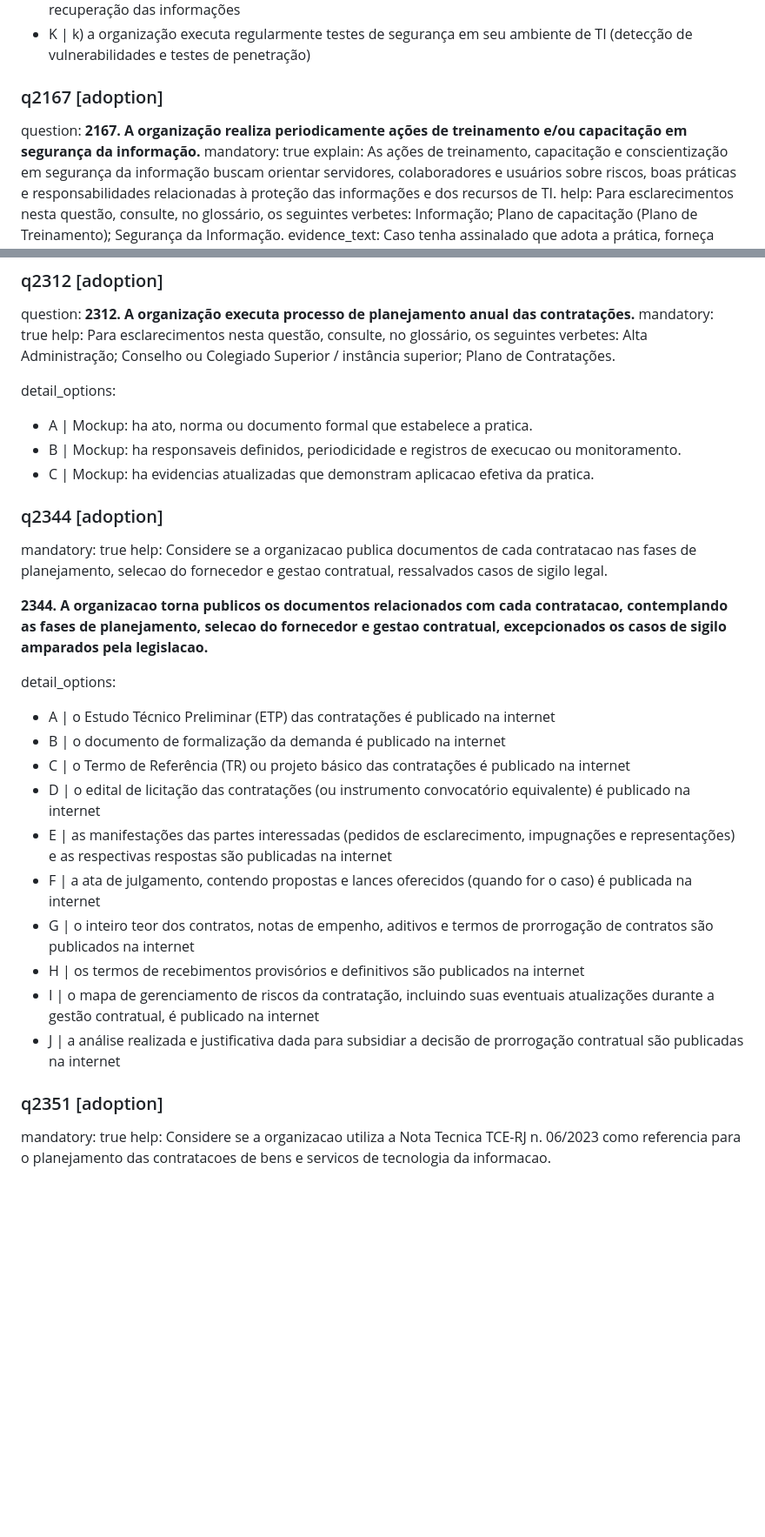
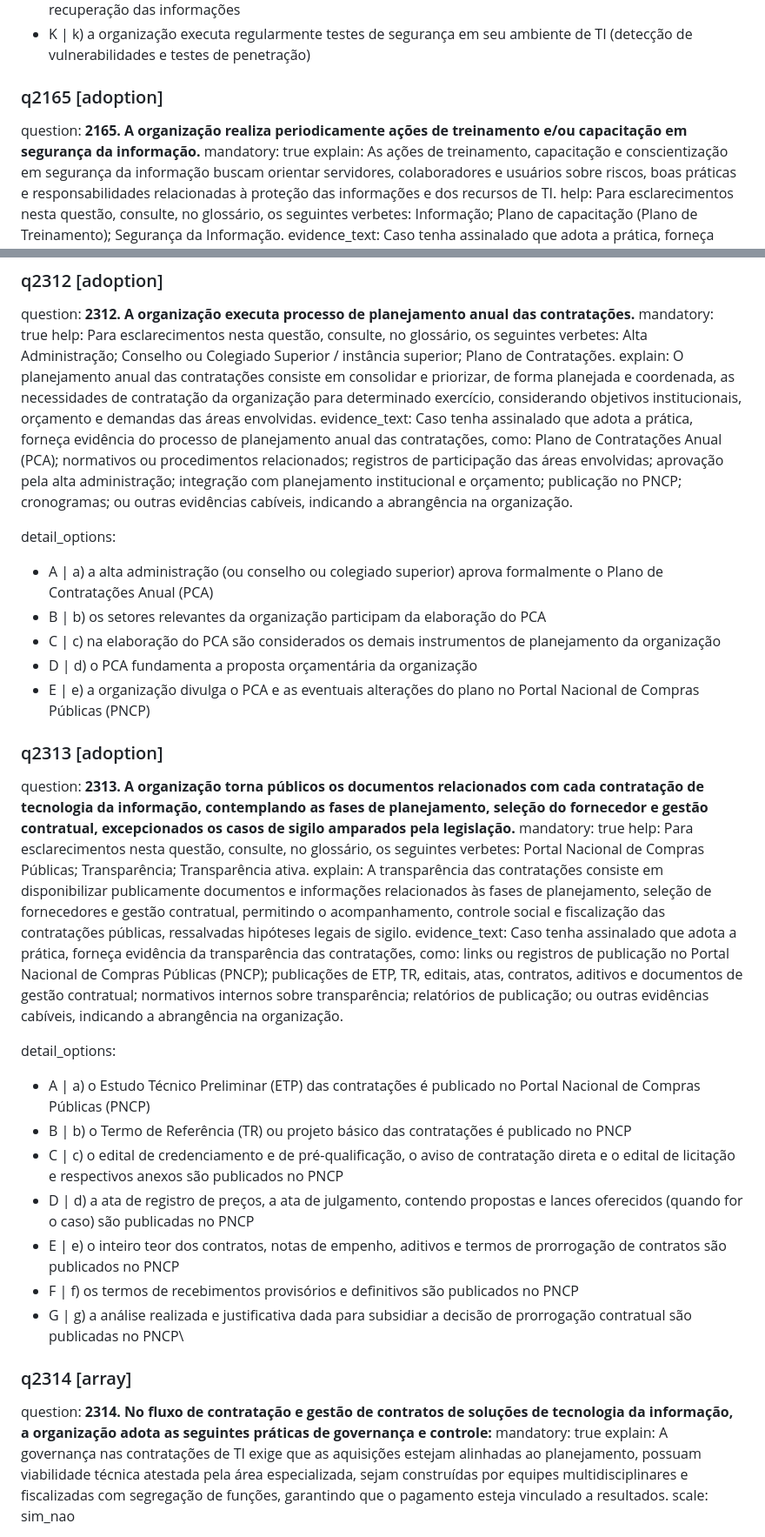
Before and after one commit to acba/md2survey, a Markdown page: igovti_2026.md, 2 parts joined by grey strips. Shown at 87% size. Drawn GitHub-style; blank space fills up the shorter version.

```diff
--- a/igovti_2026.md
+++ b/igovti_2026.md
@@ -369,8 +356,8 @@ detail_options:
 - J | j) a organização implementa cópias regulares de segurança (backup) das informações em meio digital, conforme as melhores práticas e as necessidades de negócio, incluindo a realização periódica de testes de recuperação das informações
 - K | k) a organização executa regularmente testes de segurança em seu ambiente de TI (detecção de vulnerabilidades e testes de penetração)
 
-### q2167 [adoption]
-question: **2167. A organização realiza periodicamente ações de treinamento e/ou capacitação em segurança da informação.**
+### q2165 [adoption]
+question: **2165. A organização realiza periodicamente ações de treinamento e/ou capacitação em segurança da informação.**
 mandatory: true
 explain: As ações de treinamento, capacitação e conscientização em segurança da informação buscam orientar servidores, colaboradores e usuários sobre riscos, boas práticas e responsabilidades relacionadas à proteção das informações e dos recursos de TI.
 help: Para esclarecimentos nesta questão, consulte, no glossário, os seguintes verbetes: Informação; Plano de capacitação (Plano de Treinamento); Segurança da Informação.
@@ -556,31 +540,35 @@ detail_options:
 question: **2312. A organização executa processo de planejamento anual das contratações.**
 mandatory: true
 help: Para esclarecimentos nesta questão, consulte, no glossário, os seguintes verbetes: Alta Administração; Conselho ou Colegiado Superior / instância superior; Plano de Contratações.
+explain: O planejamento anual das contratações consiste em consolidar e priorizar, de forma planejada e coordenada, as necessidades de contratação da organização para determinado exercício, considerando objetivos institucionais, orçamento e demandas das áreas envolvidas.
+evidence_text: Caso tenha assinalado que adota a prática, forneça evidência do processo de planejamento anual das contratações, como: Plano de Contratações Anual (PCA); normativos ou procedimentos relacionados; registros de participação das áreas envolvidas; aprovação pela alta administração; integração com planejamento institucional e orçamento; publicação no PNCP; cronogramas; ou outras evidências cabíveis, indicando a abrangência na organização.
 
 detail_options:
-- A | Mockup: ha ato, norma ou documento formal que estabelece a pratica.
-- B | Mockup: ha responsaveis definidos, periodicidade e registros de execucao ou monitoramento.
-- C | Mockup: ha evidencias atualizadas que demonstram aplicacao efetiva da pratica.
+- A | a) a alta administração (ou conselho ou colegiado superior) aprova formalmente o Plano de Contratações Anual (PCA)
+- B | b) os setores relevantes da organização participam da elaboração do PCA
+- C | c) na elaboração do PCA são considerados os demais instrumentos de planejamento da organização
+- D | d) o PCA fundamenta a proposta orçamentária da organização
+- E | e) a organização divulga o PCA e as eventuais alterações do plano no Portal Nacional de Compras Públicas (PNCP)
 
-### q2344 [adoption]
+### q2313 [adoption]
+question: **2313. A organização torna públicos os documentos relacionados com cada contratação de tecnologia da informação, contemplando as fases de planejamento, seleção do fornecedor e gestão contratual, excepcionados os casos de sigilo amparados pela legislação.**
 mandatory: true
-help: Considere se a organizacao publica documentos de cada contratacao nas fases de planejamento, selecao do fornecedor e gestao contratual, ressalvados casos de sigilo legal.
-
-**2344. A organizacao torna publicos os documentos relacionados com cada contratacao, contemplando as fases de planejamento, selecao do fornecedor e gestao contratual, excepcionados os casos de sigilo amparados pela legislacao.**
+help: Para esclarecimentos nesta questão, consulte, no glossário, os seguintes verbetes: Portal Nacional de Compras Públicas; Transparência; Transparência ativa.
+explain: A transparência das contratações consiste em disponibilizar publicamente documentos e informações relacionados às fases de planejamento, seleção de fornecedores e gestão contratual, permitindo o acompanhamento, controle social e fiscalização das contratações públicas, ressalvadas hipóteses legais de sigilo.
+evidence_text: Caso tenha assinalado que adota a prática, forneça evidência da transparência das contratações, como: links ou registros de publicação no Portal Nacional de Compras Públicas (PNCP); publicações de ETP, TR, editais, atas, contratos, aditivos e documentos de gestão contratual; normativos internos sobre transparência; relatórios de publicação; ou outras evidências cabíveis, indicando a abrangência na organização.
 
 detail_options:
-- A | o Estudo Técnico Preliminar (ETP) das contratações é publicado na internet
-- B | o documento de formalização da demanda é publicado na internet
-- C | o Termo de Referência (TR) ou projeto básico das contratações é publicado na internet
-- D | o edital de licitação das contratações (ou instrumento convocatório equivalente) é publicado na internet
-- E | as manifestações das partes interessadas (pedidos de esclarecimento, impugnações e representações) e as respectivas respostas são publicadas na internet
-- F | a ata de julgamento, contendo propostas e lances oferecidos (quando for o caso) é publicada na internet
-- G | o inteiro teor dos contratos, notas de empenho, aditivos e termos de prorrogação de contratos são publicados na internet
-- H | os termos de recebimentos provisórios e definitivos são publicados na internet
-- I | o mapa de gerenciamento de riscos da contratação, incluindo suas eventuais atualizações durante a gestão contratual, é publicado na internet
-- J | a análise realizada e justificativa dada para subsidiar a decisão de prorrogação contratual são publicadas na internet
+- A | a) o Estudo Técnico Preliminar (ETP) das contratações é publicado no Portal Nacional de Compras Públicas (PNCP)
+- B | b) o Termo de Referência (TR) ou projeto básico das contratações é publicado no PNCP
+- C | c) o edital de credenciamento e de pré-qualificação, o aviso de contratação direta e o edital de licitação e respectivos anexos são publicados no PNCP
+- D | d) a ata de registro de preços, a ata de julgamento, contendo propostas e lances oferecidos (quando for o caso) são publicadas no PNCP
+- E | e) o inteiro teor dos contratos, notas de empenho, aditivos e termos de prorrogação de contratos são publicados no PNCP
+- F | f) os termos de recebimentos provisórios e definitivos são publicados no PNCP
+- G | g) a análise realizada e justificativa dada para subsidiar a decisão de prorrogação contratual são publicadas no PNCP\
 
-### q2351 [adoption]
+### q2314 [array]
+question: **2314. No fluxo de contratação e gestão de contratos de soluções de tecnologia da informação, a organização adota as seguintes práticas de governança e controle:**
 mandatory: true
-help: Considere se a organizacao utiliza a Nota Tecnica TCE-RJ n. 06/2023 como referencia para o planejamento das contratacoes de bens e servicos de tecnologia da informacao.
+explain: A governança nas contratações de TI exige que as aquisições estejam alinhadas ao planejamento, possuam viabilidade técnica atestada pela área especializada, sejam construídas por equipes multidisciplinares e fiscalizadas com segregação de funções, garantindo que o pagamento esteja vinculado a resultados.
+scale: sim_nao
 
```
Also changed, not shown: other parts of igovti_2026.md (+108 -105 lines).
